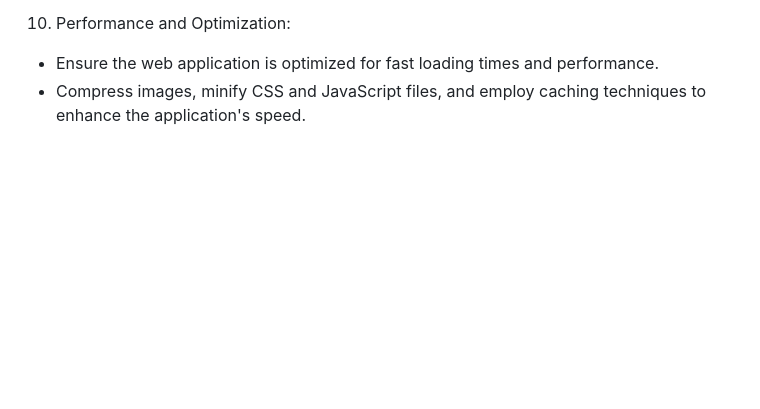
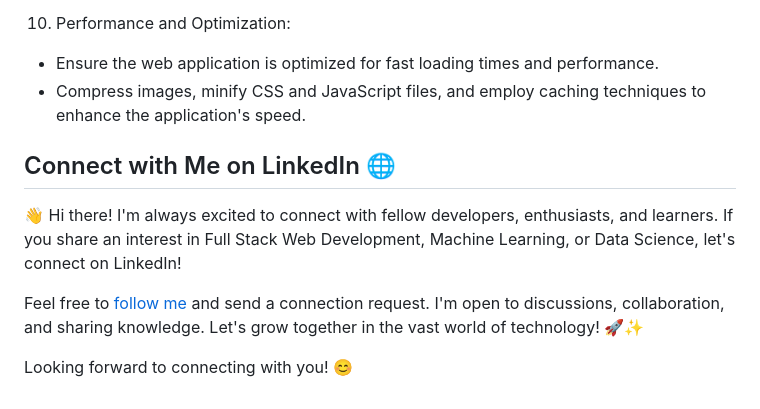
Before and after one commit to Suresh807/PORTFOLIO-WEB-APPLICATION, a Markdown page: README.md, the part around the change. GitHub-like rendering; blank space fills up the shorter version.

```diff
--- a/README.md
+++ b/README.md
@@ -42,3 +42,13 @@ A portfolio web application is a digital platform that showcases an individual's
 10. Performance and Optimization:
    - Ensure the web application is optimized for fast loading times and performance.
    - Compress images, minify CSS and JavaScript files, and employ caching techniques to enhance the application's speed.
+
+
+
+## Connect with Me on LinkedIn 🌐
+
+👋 Hi there! I'm always excited to connect with fellow developers, enthusiasts, and learners. If you share an interest in Full Stack Web Development, Machine Learning, or Data Science, let's connect on LinkedIn!
+
+Feel free to [follow me](https://www.linkedin.com/in/suresh-kumar-k-398439237/) and send a connection request. I'm open to discussions, collaboration, and sharing knowledge. Let's grow together in the vast world of technology! 🚀✨
+
+Looking forward to connecting with you! 😊
```
